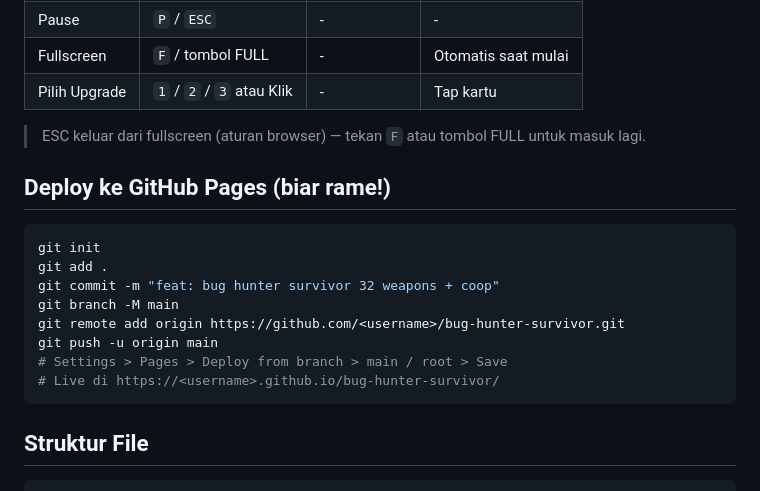
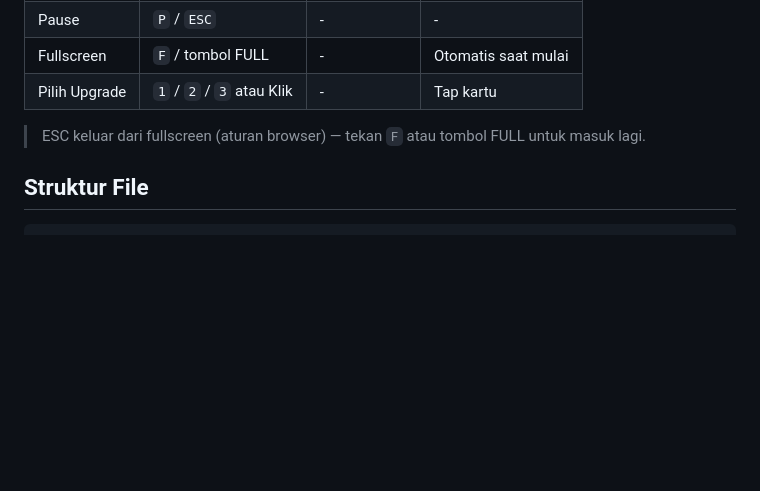
Before and after one commit to dzaky-novanto/bug-hunter, a Markdown page: README.md, the part around the change. GitHub-like rendering; blank space fills up the shorter version.

Commit message:
Remove GitHub Pages deployment instructions
Removed deployment instructions for GitHub Pages from README.

````diff
--- a/README.md
+++ b/README.md
@@ -51,18 +51,6 @@ python -m http.server 8000
 
 > ESC keluar dari fullscreen (aturan browser) — tekan `F` atau tombol FULL untuk masuk lagi.
 
-## Deploy ke GitHub Pages (biar rame!)
-
-```bash
-git init
-git add .
-git commit -m "feat: bug hunter survivor 32 weapons + coop"
-git branch -M main
-git remote add origin https://github.com/<username>/bug-hunter-survivor.git
-git push -u origin main
-# Settings > Pages > Deploy from branch > main / root > Save
-# Live di https://<username>.github.io/bug-hunter-survivor/
-```
 
 ## Struktur File
 
````
